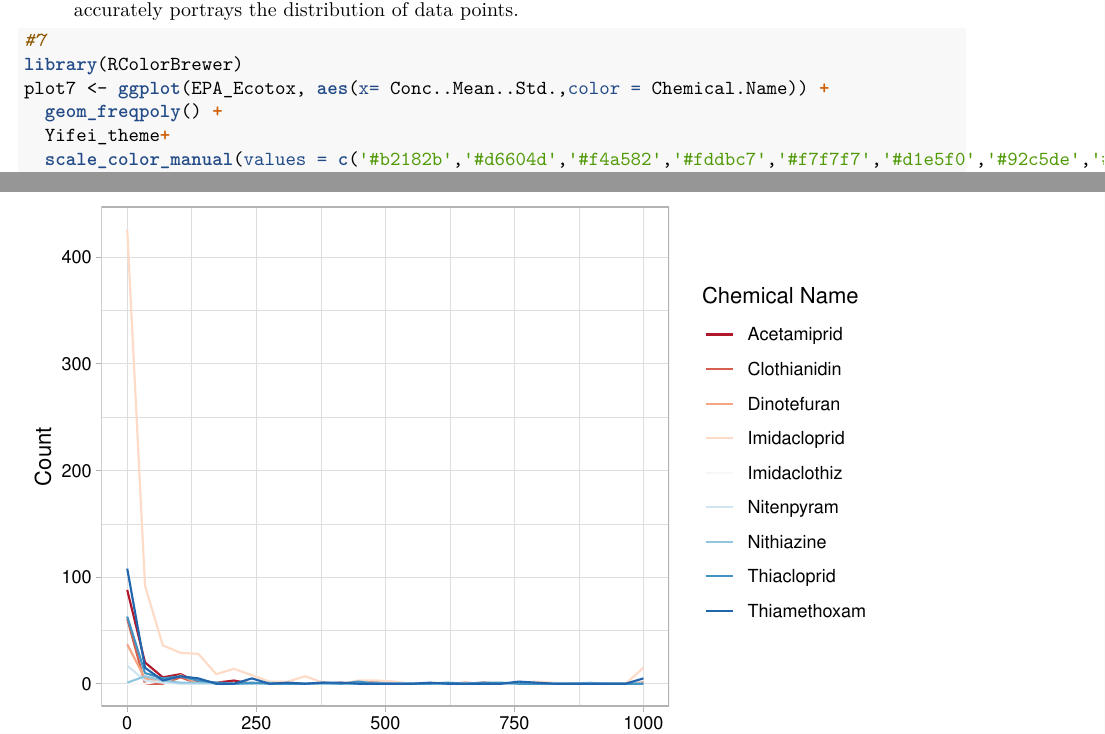
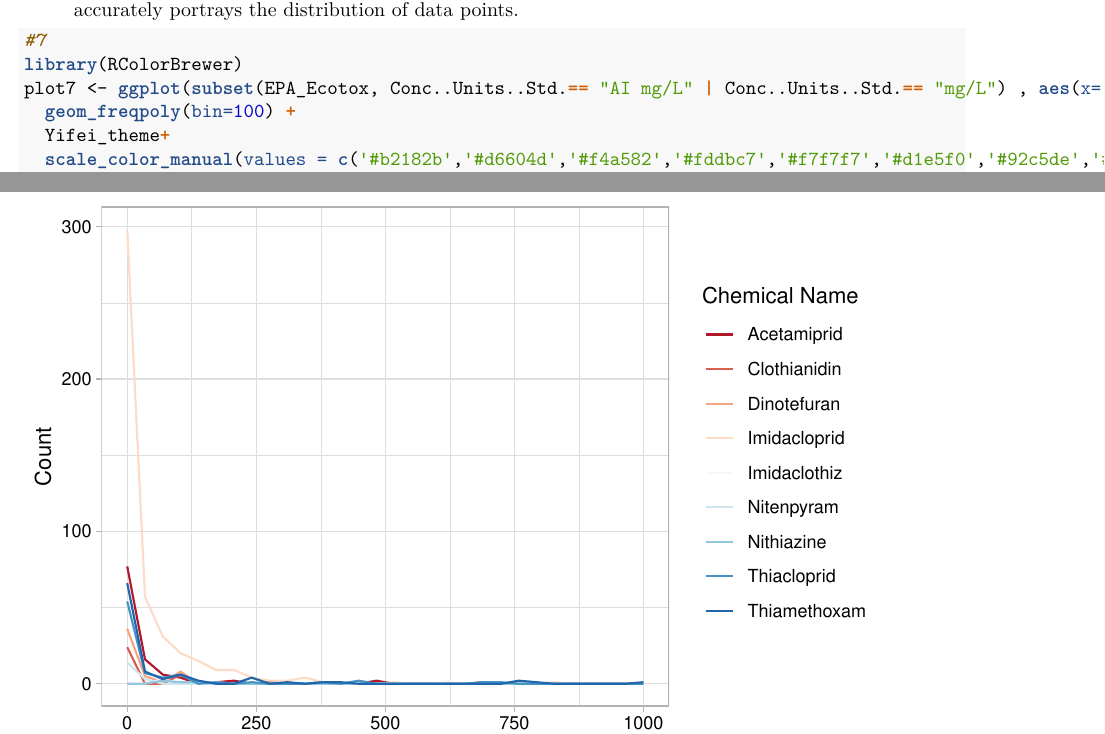
Before and after one commit to yz470/Environmental_Data_Analytics, an R Markdown document (Assignments/A05_DataVisualization.Rmd): two parts of pages 5 and 6 of 6, joined at a grey line, cut so that both start at the same text. The pictures show the output file Assignments/A05_DataVisualization.pdf that the author committed with the source.

Commit message:
edited the answers

````diff
--- a/Assignments/A05_DataVisualization.Rmd
+++ b/Assignments/A05_DataVisualization.Rmd
@@ -149,8 +149,8 @@ Question: How do these two types of lines affect your interpretation of the data
 ```{r, fig.height = 4, fig.width = 6, message = FALSE, warning = FALSE}
 #7
 library(RColorBrewer)
-plot7 <- ggplot(EPA_Ecotox, aes(x= Conc..Mean..Std.,color = Chemical.Name)) +
-  geom_freqpoly() +
+plot7 <- ggplot(subset(EPA_Ecotox, Conc..Units..Std.== "AI mg/L" | Conc..Units..Std.== "mg/L") , aes(x= Conc..Mean..Std.,color = Chemical.Name)) +
+  geom_freqpoly(bin=100) +
   Yifei_theme+
   scale_color_manual(values = c('#b2182b','#d6604d','#f4a582','#fddbc7','#f7f7f7','#d1e5f0','#92c5de','#4393c3','#2166ac'))+
   labs(x="Concentration (mg/L)",y = "Count", color = "Chemical Name") +
````
Also changed, not shown: Assignments/A05_DataVisualization.pdf, Assignments/A05_DataVisualization.tex.
